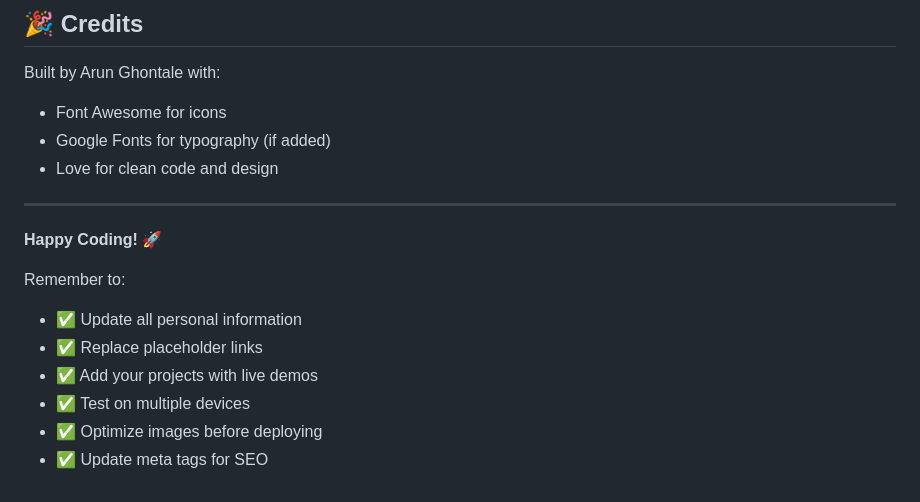
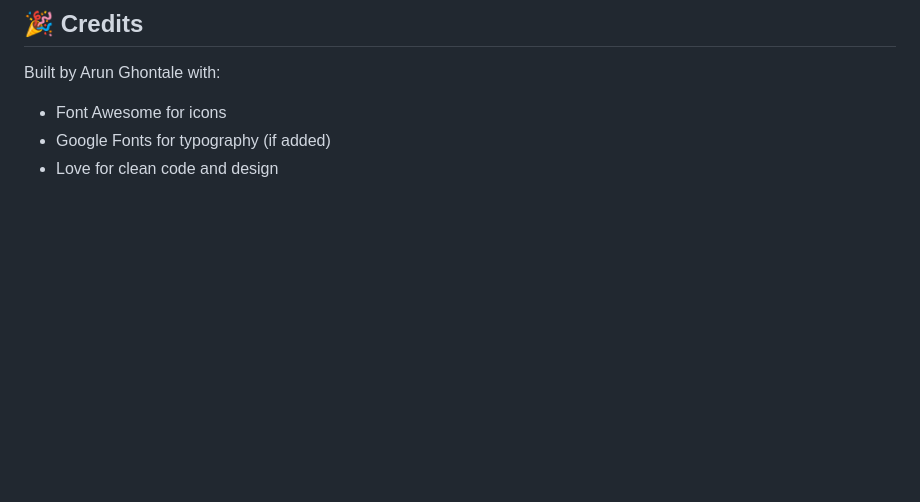
Before and after one commit to arun-gg-1996/arun-ghontale.github.io, a Markdown page: README.md, the part around the change. GitHub-like rendering; blank space fills up the shorter version.

```diff
--- a/README.md
+++ b/README.md
@@ -239,15 +239,3 @@ Built by Arun Ghontale with:
 - Font Awesome for icons
 - Google Fonts for typography (if added)
 - Love for clean code and design
-
----
-
-**Happy Coding! 🚀**
-
-Remember to:
-- ✅ Update all personal information
-- ✅ Replace placeholder links
-- ✅ Add your projects with live demos
-- ✅ Test on multiple devices
-- ✅ Optimize images before deploying
-- ✅ Update meta tags for SEO
```
